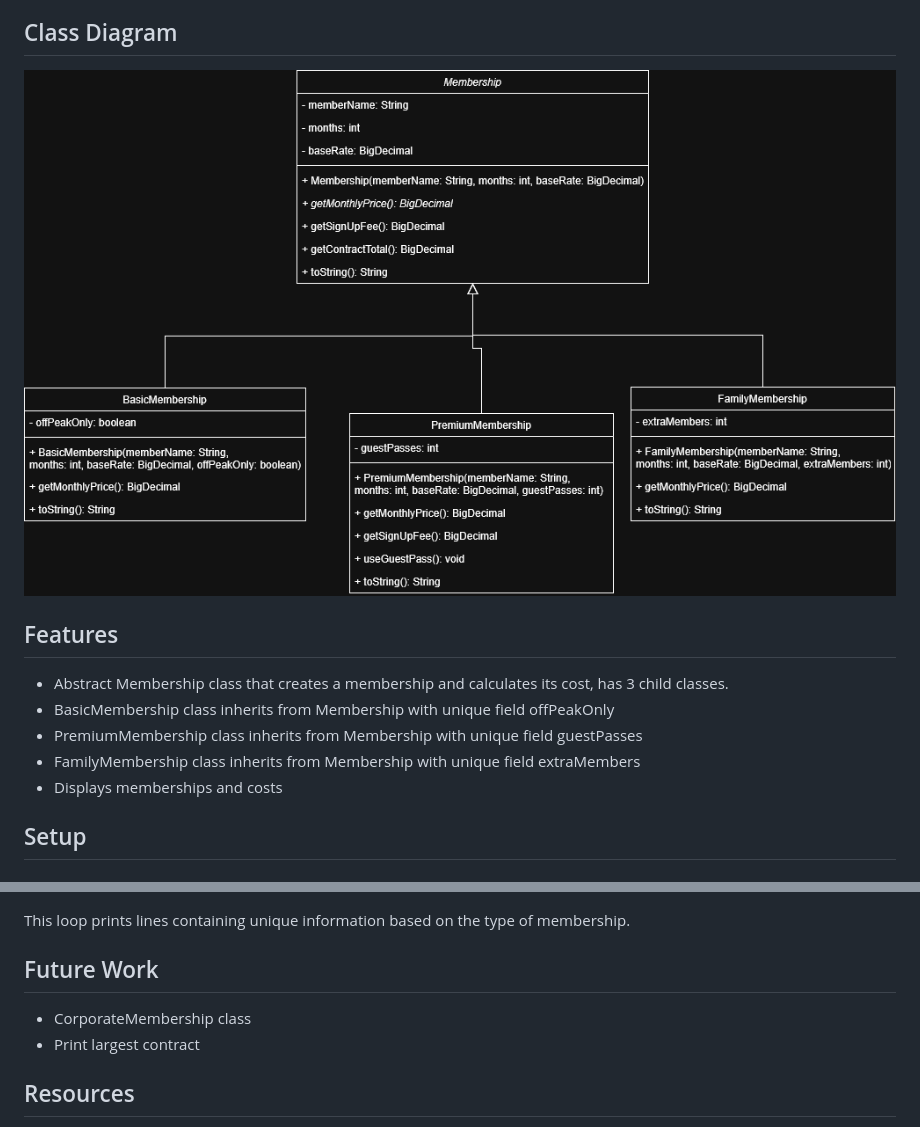
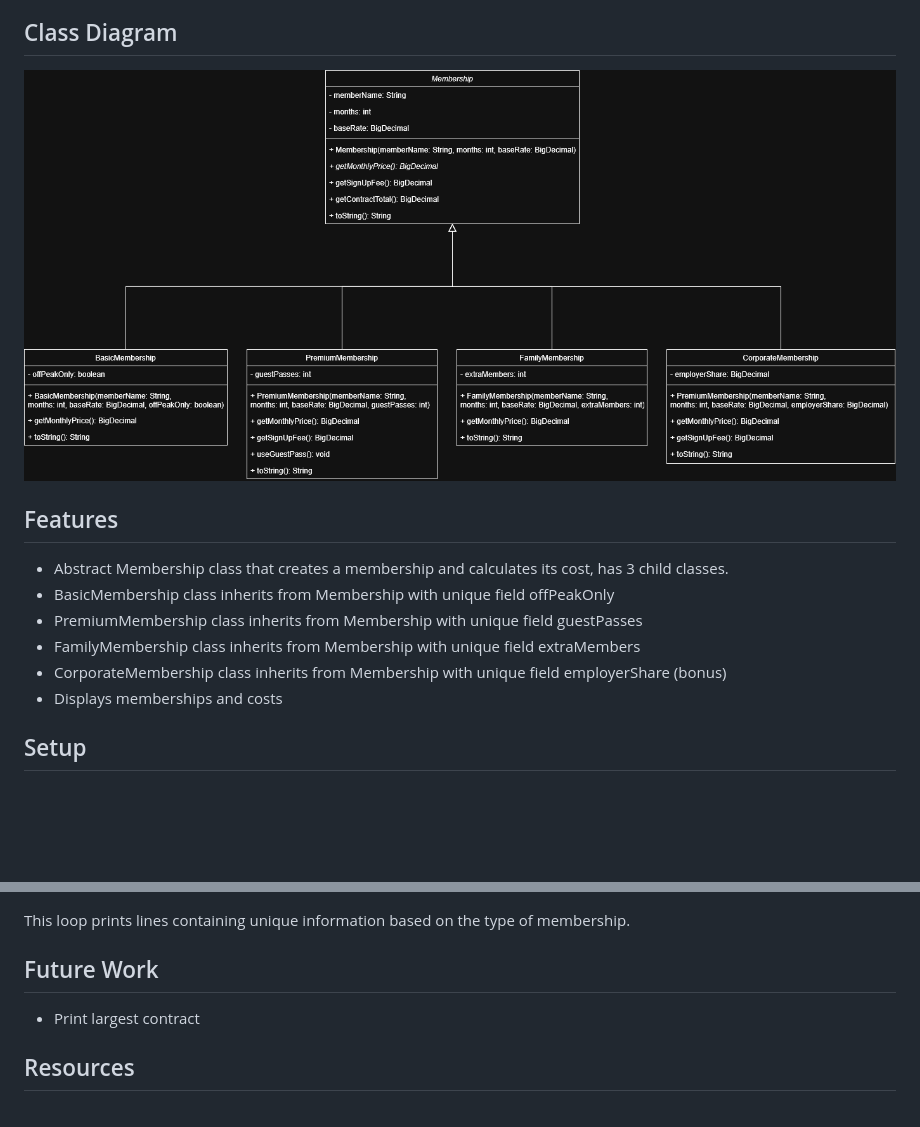
Before and after one commit to DanielGDaube/gym-memberships, a Markdown page: README.md, 2 parts joined by grey strips. GitHub-like rendering; pictures changed too: images/class-diagram.png; blank space fills up the shorter version.

Commit message:
docs: update README.md and class-diagram

```diff
--- a/README.md
+++ b/README.md
@@ -38,6 +38,7 @@ A parent Membership class and three child classes that calculate the cost of dif
 - BasicMembership class inherits from Membership with unique field offPeakOnly
 - PremiumMembership class inherits from Membership with unique field guestPasses
 - FamilyMembership class inherits from Membership with unique field extraMembers
+- CorporateMembership class inherits from Membership with unique field employerShare (bonus)
 - Displays memberships and costs
 
 
@@ -109,7 +110,7 @@ This loop prints lines containing unique information based on the type of member
 
 <!-- What you would add or fix next, one bullet each. Unfinished bonuses belong here. -->
 
-- CorporateMembership class
+
 - Print largest contract
 
 ## Resources
```
Also changed, not shown: 1 other file.
